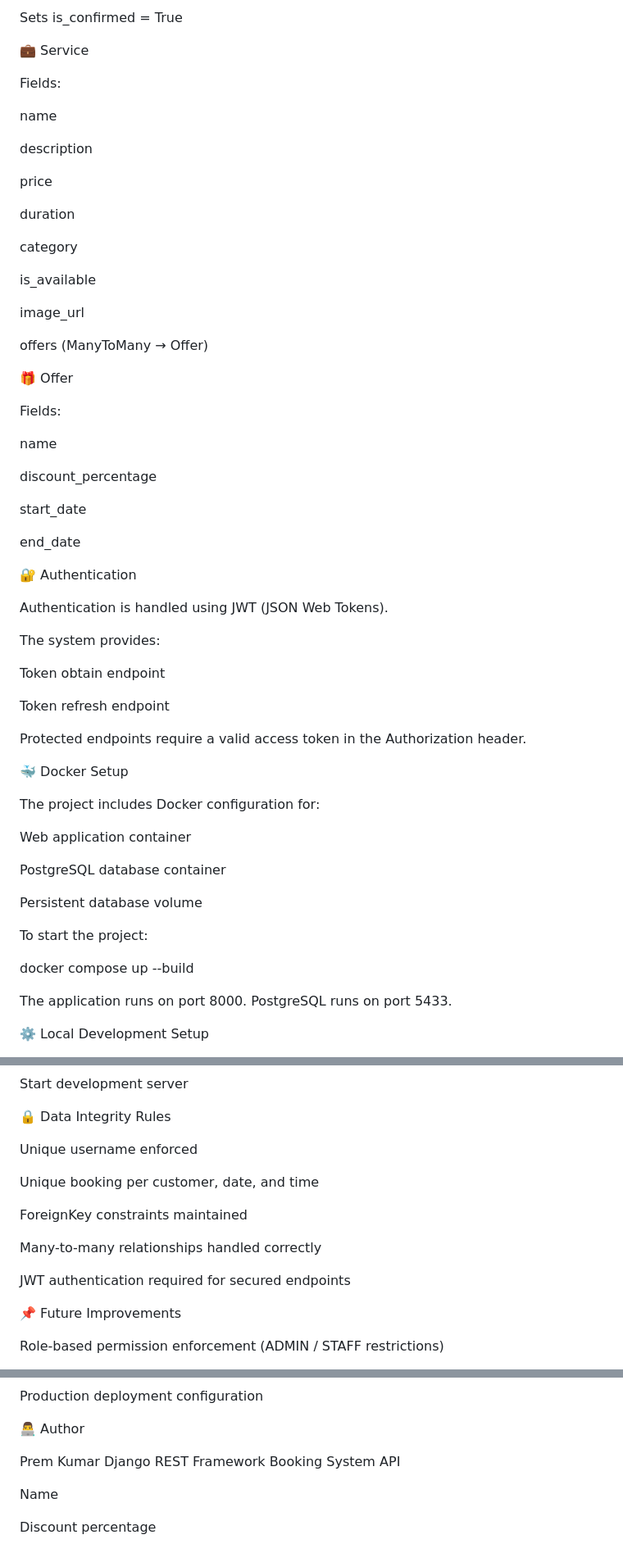
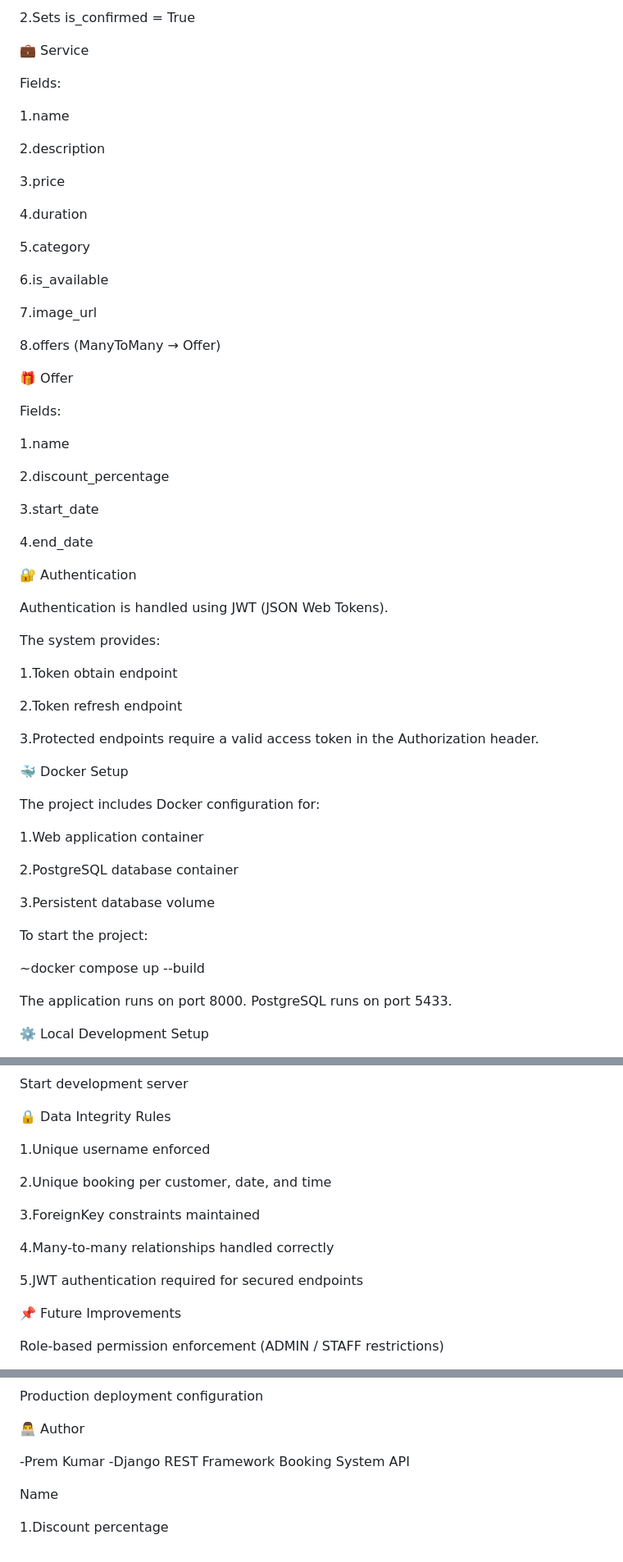
Before and after one commit to Prem628133/BookingSystem, a Markdown page: README.md, 3 parts joined by grey strips. Shown at 82% size. Rendered like a GitHub page.

```diff
--- a/README.md
+++ b/README.md
@@ -97,37 +97,37 @@ Sets confirmed_at
 
-Sets is_confirmed = True
+2.Sets is_confirmed = True
 
 💼 Service
 
 Fields:
 
-name
+1.name
 
-description
+2.description
 
-price
+3.price
 
-duration
+4.duration
 
-category
+5.category
 
-is_available
+6.is_available
 
-image_url
+7.image_url
 
-offers (ManyToMany → Offer)
+8.offers (ManyToMany → Offer)
 
 🎁 Offer
 
 Fields:
 
-name
+1.name
 
-discount_percentage
+2.discount_percentage
 
-start_date
+3.start_date
 
-end_date
+4.end_date
 
 🔐 Authentication
 
@@ -135,25 +135,25 @@ Authentication is handled using JWT (JSON Web Tokens).
 
 The system provides:
 
-Token obtain endpoint
+1.Token obtain endpoint
 
-Token refresh endpoint
+2.Token refresh endpoint
 
-Protected endpoints require a valid access token in the Authorization header.
+3.Protected endpoints require a valid access token in the Authorization header.
 
 🐳 Docker Setup
 
 The project includes Docker configuration for:
 
-Web application container
+1.Web application container
 
-PostgreSQL database container
+2.PostgreSQL database container
 
-Persistent database volume
+3.Persistent database volume
 
 To start the project:
 
-docker compose up --build
+~docker compose up --build
 
 The application runs on port 8000.
 PostgreSQL runs on port 5433.
@@ -174,15 +174,15 @@ Start development server
 
 🔒 Data Integrity Rules
 
-Unique username enforced
+1.Unique username enforced
 
-Unique booking per customer, date, and time
+2.Unique booking per customer, date, and time
 
-ForeignKey constraints maintained
+3.ForeignKey constraints maintained
 
-Many-to-many relationships handled correctly
+4.Many-to-many relationships handled correctly
 
-JWT authentication required for secured endpoints
+5.JWT authentication required for secured endpoints
 
 📌 Future Improvements
 
@@ -204,9 +204,9 @@ Production deployment configuration
 
 👨‍💻 Author
 
-Prem Kumar
-Django REST Framework Booking System API
+-Prem Kumar
+-Django REST Framework Booking System API
 
 Name
 
-Discount percentage
+1.Discount percentage
```
Also changed, not shown: other parts of README.md (+35 -35 lines).
